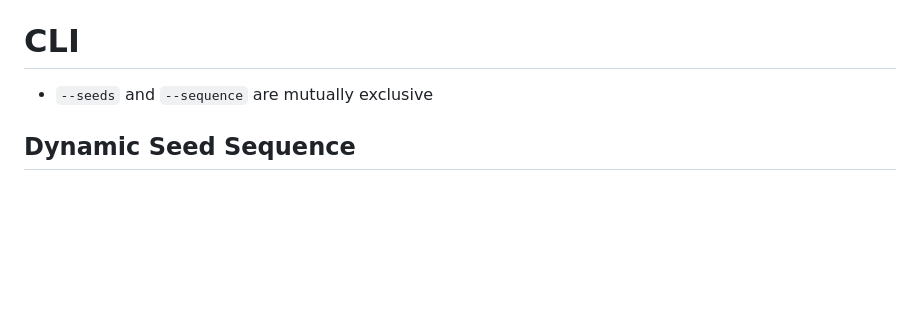
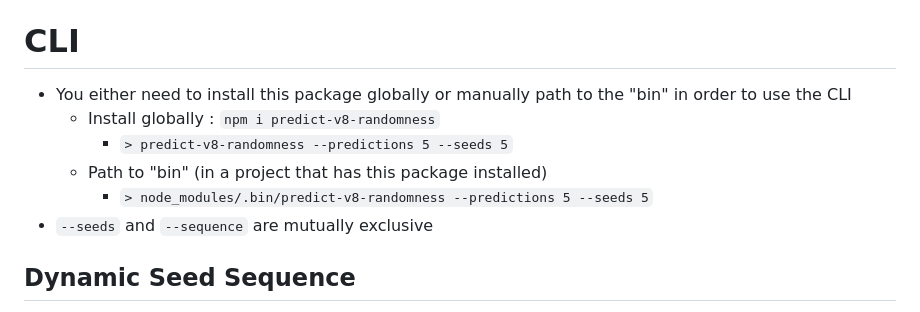
Before and after one commit to matthewoestreich/predict-v8-randomness, a Markdown page: README.md, the part around the change. GitHub-like rendering; blank space fills up the shorter version.

```diff
--- a/README.md
+++ b/README.md
@@ -100,6 +100,11 @@ const nextRand = predictor.predictNext();
 
 # CLI
 
+ - You either need to install this package globally or manually path to the "bin" in order to use the CLI
+     - Install globally : `npm i predict-v8-randomness`
+       - `> predict-v8-randomness --predictions 5 --seeds 5`
+     - Path to "bin" (in a project that has this package installed)
+       - `> node_modules/.bin/predict-v8-randomness --predictions 5 --seeds 5`
  - `--seeds` and `--sequence` are mutually exclusive
 
 ## Dynamic Seed Sequence
```
